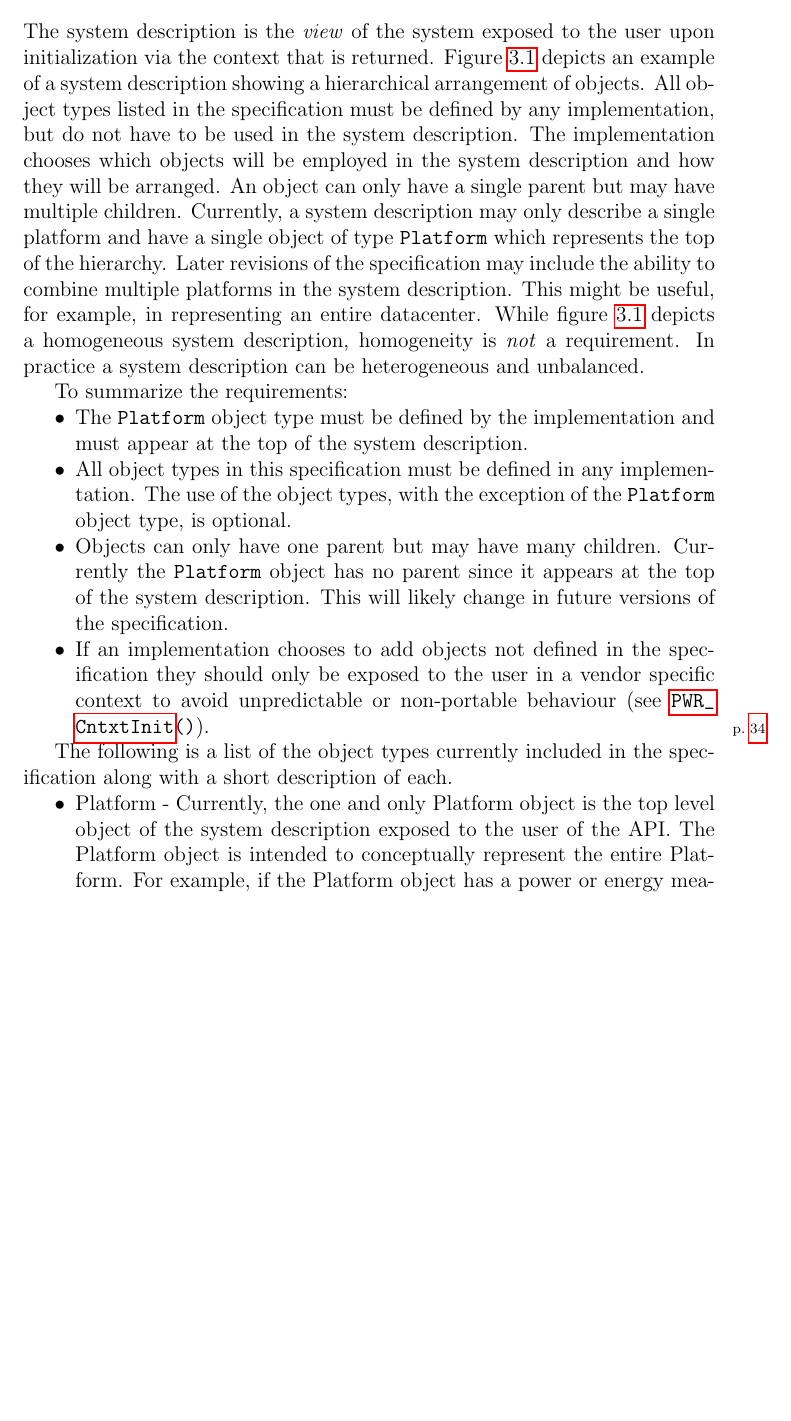
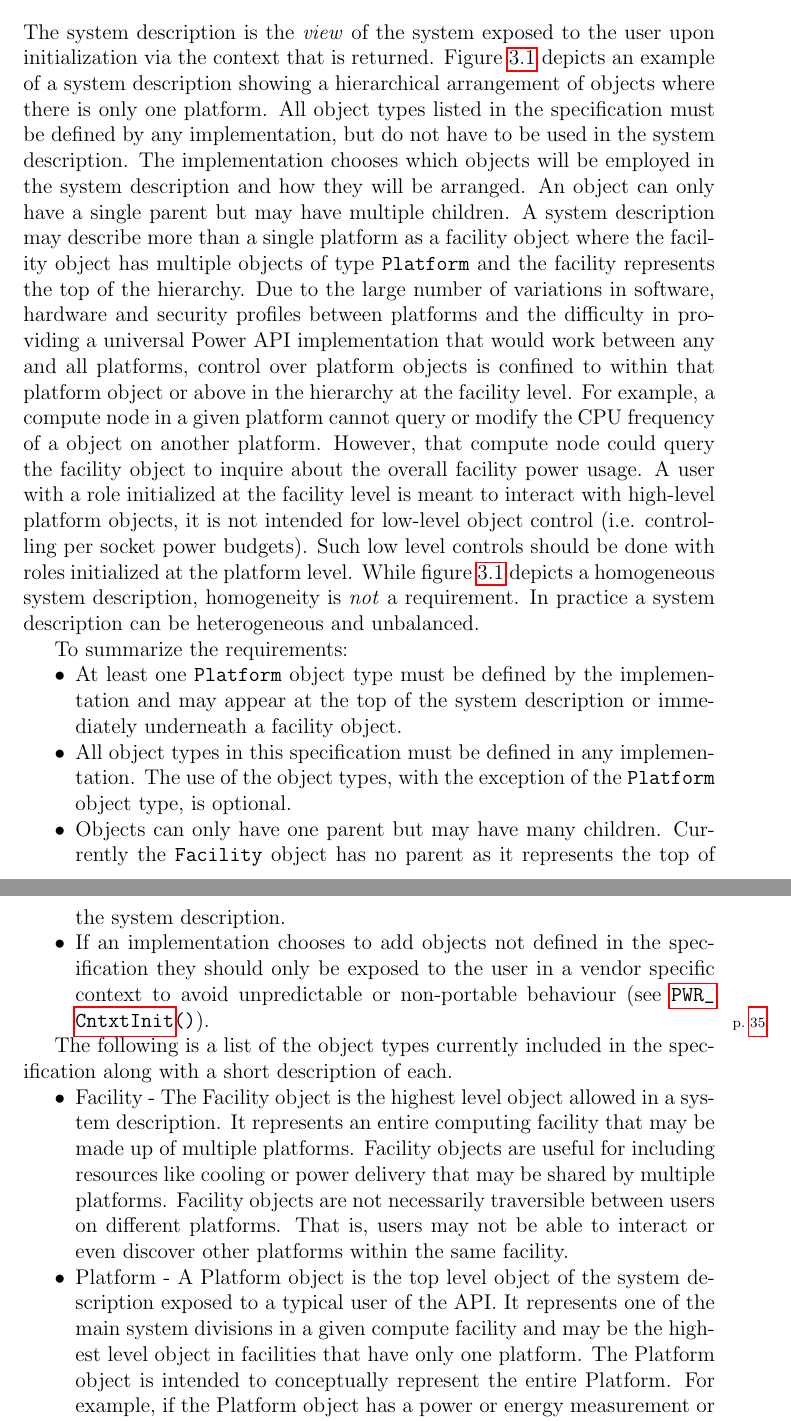
Before and after one commit to pwrapi/powerapi_spec, a LaTeX thesis (PowerAPI_Community.tex, which reads TheoryOfOperation.tex): part of page 17 of 205 before the commit and two parts of pages 17 and 19 of 206 after it, the two joined at a grey line, cut so that both start at the same text, the shorter picture padded with empty space. Compiled offline with pdfLaTeX.

Commit message:
facility object proposal

```diff
--- a/TheoryOfOperation.tex
+++ b/TheoryOfOperation.tex
@@ -106,26 +106,27 @@ Roles are also provided as a mechanism for the implementation to express priorit
 \end{figure}
 
 The system description is the \textit{view} of the system exposed to the user upon initialization via the context that is returned.
-Figure \ref{fig:BaseSystemMap} depicts an example of a system description showing a hierarchical arrangement of objects.
+Figure \ref{fig:BaseSystemMap} depicts an example of a system description showing a hierarchical arrangement of objects where there is only one platform.
 All object types listed in the specification must be defined by any implementation, but do not have to be used in the system description.
 The implementation chooses which objects will be employed in the system description and how they will be arranged.
 An object can only have a single parent but may have multiple children.
-Currently, a system description may only describe a single platform and have a single object of type \texttt{Platform} which represents the top of the hierarchy.
-Later revisions of the specification may include the ability to combine multiple platforms in the system description.
-This might be useful, for example, in representing an entire datacenter.
+A system description may describe more than a single platform as a facility object where the facility object has multiple objects of type \texttt{Platform} and the facility represents the top of the hierarchy.
+Due to the large number of variations in software, hardware and security profiles between platforms and the difficulty in providing a universal Power API implementation that would work between any and all platforms, control over platform objects is confined to within that platform object or above in the hierarchy at the facility level.
+For example, a compute node in a given platform cannot query or modify the CPU frequency of a object on another platform. However, that compute node could query the facility object to inquire about the overall facility power usage.
+A user with a role initialized at the facility level is meant to interact with high-level platform objects, it is not intended for low-level object control (i.e. controlling per socket power budgets). Such low level controls should be done with roles initialized at the platform level.
 While figure \ref{fig:BaseSystemMap} depicts a homogeneous system description, homogeneity is \textit{not} a requirement.
 In practice a system description can be heterogeneous and unbalanced.
 
 To summarize the requirements:
 \begin{itemize}[noitemsep,nolistsep] %
 	\item{
-	The \texttt{Platform} object type must be defined by the implementation and must appear at the top of the system description.
+	At least one \texttt{Platform} object type must be defined by the implementation and may appear at the top of the system description or immediately underneath a facility object.
 	}
 	\item{
 	All object types in this specification must be defined in any implementation. The use of the object types, with the exception of the \texttt{Platform} object type, is optional.
 	}
 	\item{
-	Objects can only have one parent but may have many children. Currently the \texttt{Platform} object has no parent since it appears at the top of the system description. This will likely change in future versions of the specification.
+	Objects can only have one parent but may have many children. Currently the \texttt{Facility} object has no parent as it represents the top of the system description.
 	}
         \item{
         If an implementation chooses to add objects not defined in the specification they should only be exposed to the user in a vendor specific context to avoid unpredictable or non-portable behaviour (see \funcref{CntxtInit}).
@@ -141,7 +142,15 @@ To summarize the requirements:
 The following is a list of the object types currently included in the specification along with a short description of each.
 \begin{itemize}[noitemsep,nolistsep] %
 	\item{
-Platform - Currently, the one and only Platform object is the top level object of the system description exposed to the user of the API.
+Facility - The Facility object is the highest level object allowed in a system description.
+It represents an entire computing facility that may be made up of multiple platforms.
+Facility objects are useful for including resources like cooling or power delivery that may be shared by multiple platforms.
+Facility objects are not necessarily traversible between users on different platforms.
+That is, users may not be able to interact or even discover other platforms within the same facility.
+}
+        \item{
+Platform - A Platform object is the top level object of the system description exposed to a typical user of the API.
+It represents one of the main system divisions in a given compute facility and may be the highest level object in facilities that have only one platform.
 The Platform object is intended to conceptually represent the entire Platform.
 For example, if the Platform object has a power or energy measurement or control capability exposed through the Platform objects attributes the scope of these attributes should be platform wide.
 }
```
Also changed, not shown: Common.tex (+3 -3 lines), LangPythonTOO.tex (+1 -1 lines), TheoryOfOperation.tex (12 more changed lines).
